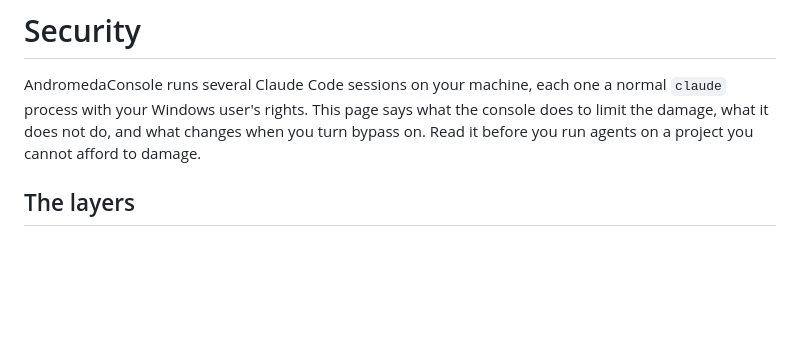
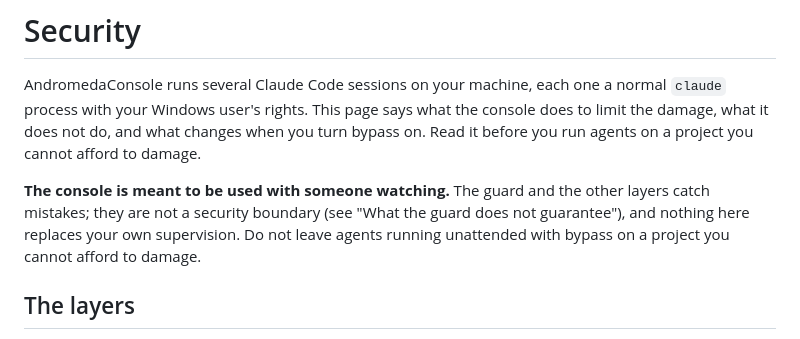
Before and after one commit to FedericoMantovani89/andromedacli, a Markdown page: SECURITY.md, the part around the change. GitHub-like rendering; blank space fills up the shorter version.

```diff
--- a/SECURITY.md
+++ b/SECURITY.md
@@ -1,6 +1,8 @@
 # Security
 
 AndromedaConsole runs several Claude Code sessions on your machine, each one a normal `claude` process with your Windows user's rights. This page says what the console does to limit the damage, what it does not do, and what changes when you turn bypass on. Read it before you run agents on a project you cannot afford to damage.
+
+**The console is meant to be used with someone watching.** The guard and the other layers catch mistakes; they are not a security boundary (see "What the guard does not guarantee"), and nothing here replaces your own supervision. Do not leave agents running unattended with bypass on a project you cannot afford to damage.
 
 ## The layers
 
```
Also changed, not shown: CHANGELOG.md (+1 -0 lines).
